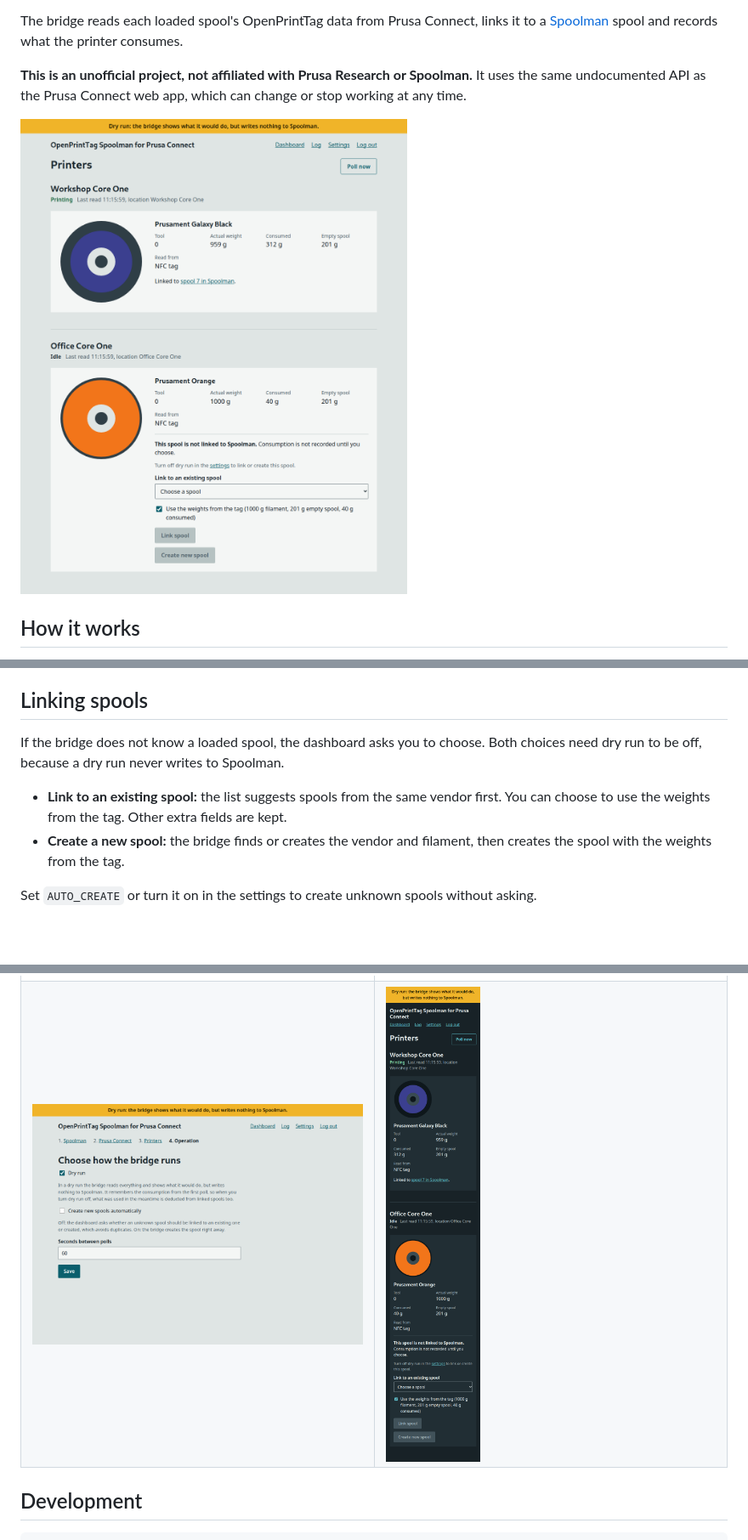
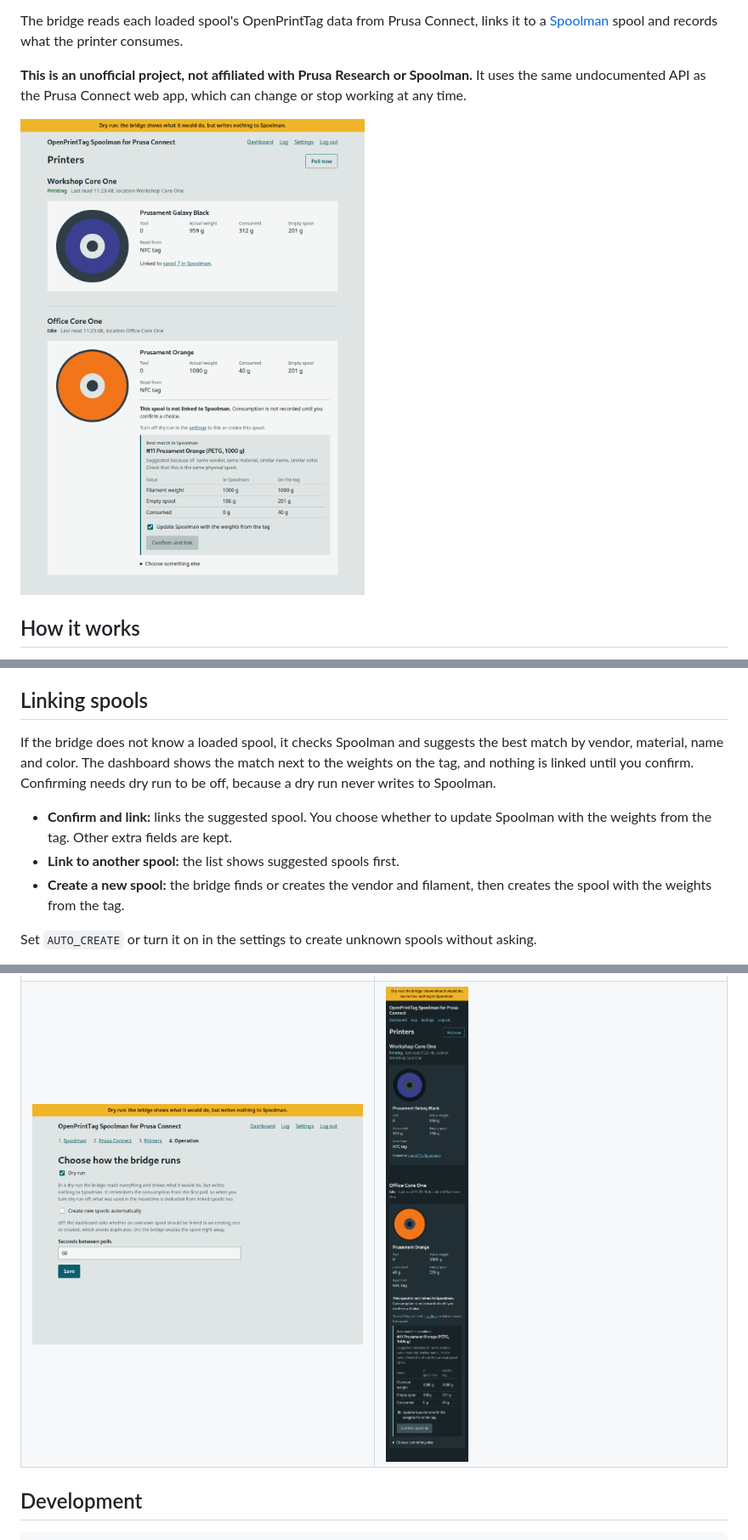
Before and after one commit to andrewmitchell-automations/openprinttag-spoolman, a Markdown page: README.md, 3 parts joined by grey strips. Shown at 85% size. GitHub-like rendering; pictures changed too: docs/screenshots/dashboard-mobile-dark.png, docs/screenshots/dashboard.png; blank space fills up the shorter version.

Commit message:
Suggest the best Spoolman match and ask for confirmation before linking

```diff
--- a/README.md
+++ b/README.md
@@ -45,9 +45,10 @@ Watch your first print in dry-run mode, then turn dry run off in the settings on
 
 ## Linking spools
 
-If the bridge does not know a loaded spool, the dashboard asks you to choose. Both choices need dry run to be off, because a dry run never writes to Spoolman.
+If the bridge does not know a loaded spool, it checks Spoolman and suggests the best match by vendor, material, name and color. The dashboard shows the match next to the weights on the tag, and nothing is linked until you confirm. Confirming needs dry run to be off, because a dry run never writes to Spoolman.
 
-- **Link to an existing spool:** the list suggests spools from the same vendor first. You can choose to use the weights from the tag. Other extra fields are kept.
+- **Confirm and link:** links the suggested spool. You choose whether to update Spoolman with the weights from the tag. Other extra fields are kept.
+- **Link to another spool:** the list shows suggested spools first.
 - **Create a new spool:** the bridge finds or creates the vendor and filament, then creates the spool with the weights from the tag.
 
 Set `AUTO_CREATE` or turn it on in the settings to create unknown spools without asking.
```
Also changed, not shown: 5 other files.
